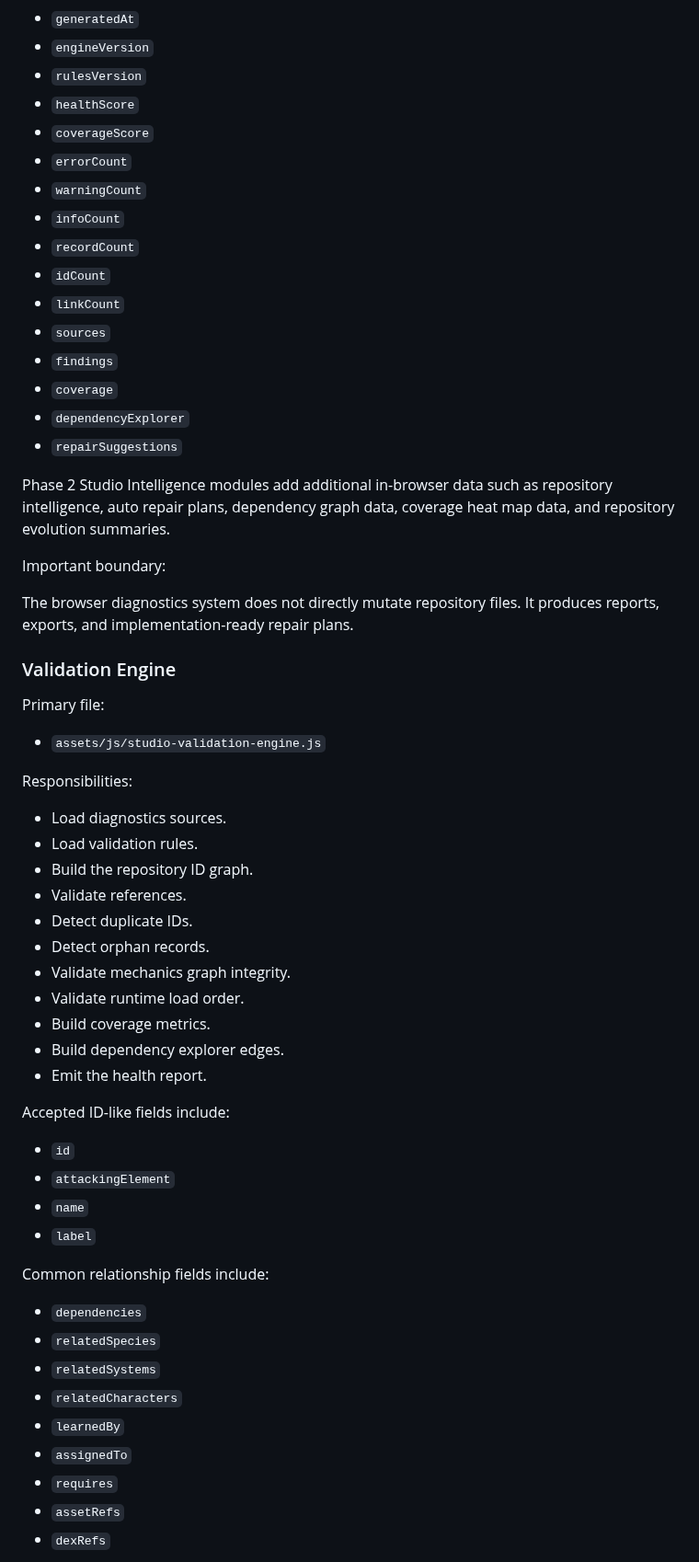
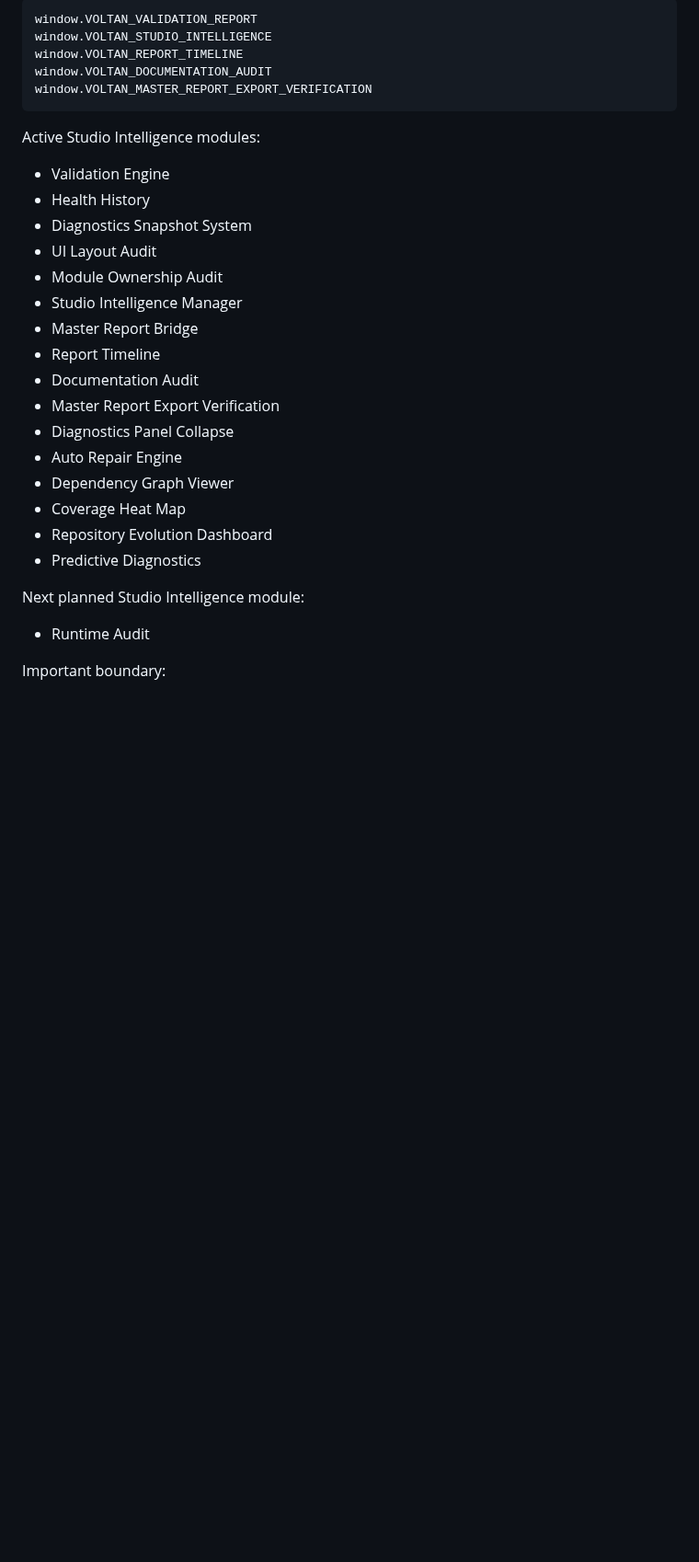
Before and after one commit to voltanlabs/voltanlabs.github.io, a Markdown page: docs/studio-reference.md, the part around one of its changes. Shown at 92% size. Drawn GitHub-style; blank space fills up the shorter version.

Commit message:
Refresh Studio Reference compact

````diff
--- a/docs/studio-reference.md
+++ b/docs/studio-reference.md
@@ -129,63 +93,34 @@ Core report fields:
 
-- `generatedAt`
-- `engineVersion`
-- `rulesVersion`
-- `healthScore`
-- `coverageScore`
-- `errorCount`
-- `warningCount`
-- `infoCount`
-- `recordCount`
-- `idCount`
-- `linkCount`
-- `sources`
-- `findings`
-- `coverage`
-- `dependencyExplorer`
-- `repairSuggestions`
+```text
+window.VOLTAN_VALIDATION_REPORT
+window.VOLTAN_STUDIO_INTELLIGENCE
+window.VOLTAN_REPORT_TIMELINE
+window.VOLTAN_DOCUMENTATION_AUDIT
+window.VOLTAN_MASTER_REPORT_EXPORT_VERIFICATION
+```
 
-Phase 2 Studio Intelligence modules add additional in-browser data such as repository intelligence, auto repair plans, dependency graph data, coverage heat map data, and repository evolution summaries.
+Active Studio Intelligence modules:
+
+- Validation Engine
+- Health History
+- Diagnostics Snapshot System
+- UI Layout Audit
+- Module Ownership Audit
+- Studio Intelligence Manager
+- Master Report Bridge
+- Report Timeline
+- Documentation Audit
+- Master Report Export Verification
+- Diagnostics Panel Collapse
+- Auto Repair Engine
+- Dependency Graph Viewer
+- Coverage Heat Map
+- Repository Evolution Dashboard
+- Predictive Diagnostics
+
+Next planned Studio Intelligence module:
+
+- Runtime Audit
 
 Important boundary:
 
-The browser diagnostics system does not directly mutate repository files. It produces reports, exports, and implementation-ready repair plans.
-
-### Validation Engine
-
-Primary file:
-
-- `assets/js/studio-validation-engine.js`
-
-Responsibilities:
-
-- Load diagnostics sources.
-- Load validation rules.
-- Build the repository ID graph.
-- Validate references.
-- Detect duplicate IDs.
-- Detect orphan records.
-- Validate mechanics graph integrity.
-- Validate runtime load order.
-- Build coverage metrics.
-- Build dependency explorer edges.
-- Emit the health report.
-
-Accepted ID-like fields include:
-
-- `id`
-- `attackingElement`
-- `name`
-- `label`
-
-Common relationship fields include:
-
-- `dependencies`
-- `relatedSpecies`
-- `relatedSystems`
-- `relatedCharacters`
-- `learnedBy`
-- `assignedTo`
-- `requires`
-- `assetRefs`
-- `dexRefs`
-
````
Also changed, not shown: other parts of docs/studio-reference.md (+58 -191 lines).
